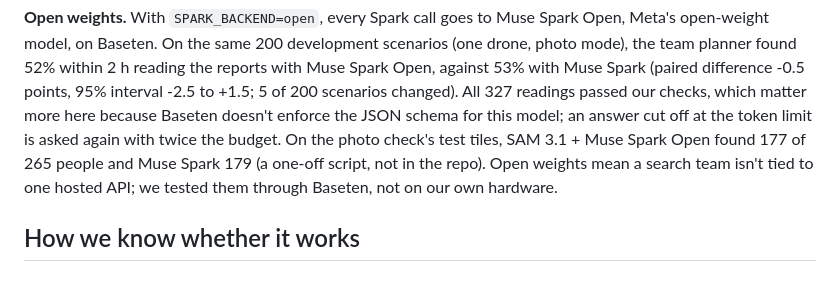
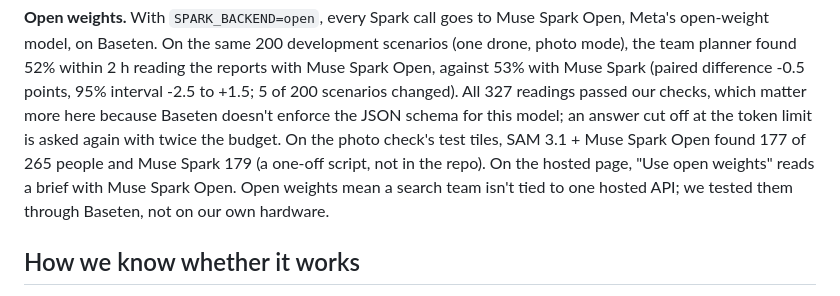
Before and after one commit to h-a-forster/lastseen, a Markdown page: README.md, the part around the change. GitHub-like rendering.

Commit message:
README: the open-weights option on the hosted page

```diff
--- a/README.md
+++ b/README.md
@@ -52,7 +52,8 @@ the reports with Muse Spark Open, against 53% with Muse Spark (paired difference
 +1.5; 5 of 200 scenarios changed). All 327 readings passed our checks, which matter more here because Baseten
 doesn't enforce the JSON schema for this model; an answer cut off at the token limit is asked again with twice the
 budget. On the photo check's test tiles, SAM 3.1 + Muse Spark
-Open found 177 of 265 people and Muse Spark 179 (a one-off script, not in the repo). Open weights mean a search team
+Open found 177 of 265 people and Muse Spark 179 (a one-off script, not in the repo). On the hosted page, "Use open
+weights" reads a brief with Muse Spark Open. Open weights mean a search team
 isn't tied to one hosted API; we tested them through Baseten, not on our own hardware.
 
 ## How we know whether it works
```
